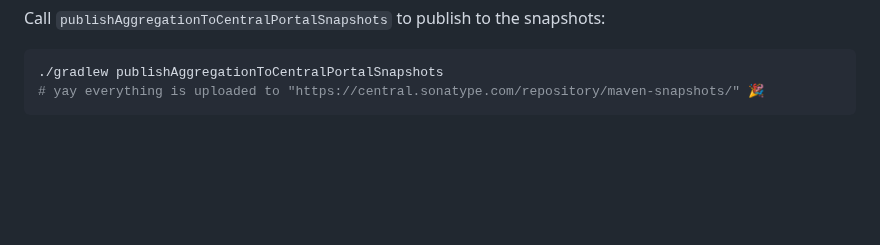
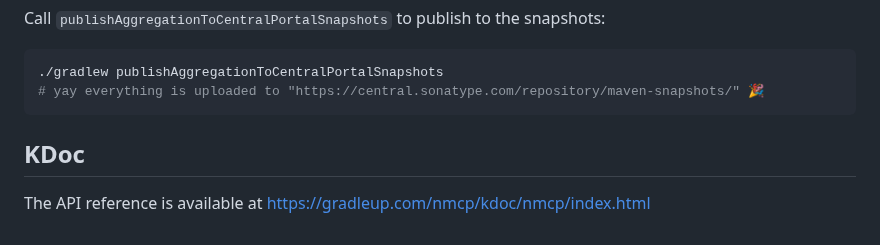
Before and after one commit to GradleUp/nmcp, a Markdown page: README.md, the part around the change. Drawn GitHub-style; blank space fills up the shorter version.

Commit message:
Add KDoc to the README

````diff
--- a/README.md
+++ b/README.md
@@ -106,3 +106,7 @@ Call `publishAggregationToCentralPortalSnapshots` to publish to the snapshots:
 ./gradlew publishAggregationToCentralPortalSnapshots
 # yay everything is uploaded to "https://central.sonatype.com/repository/maven-snapshots/" 🎉
 ```
+
+## KDoc
+
+The API reference is available at https://gradleup.com/nmcp/kdoc/nmcp/index.html
````
